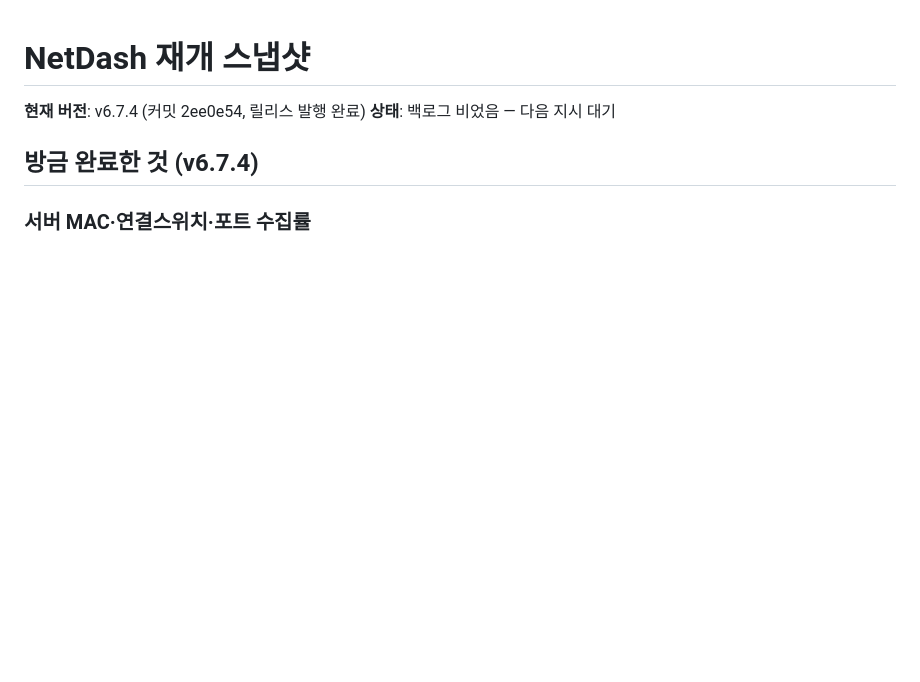
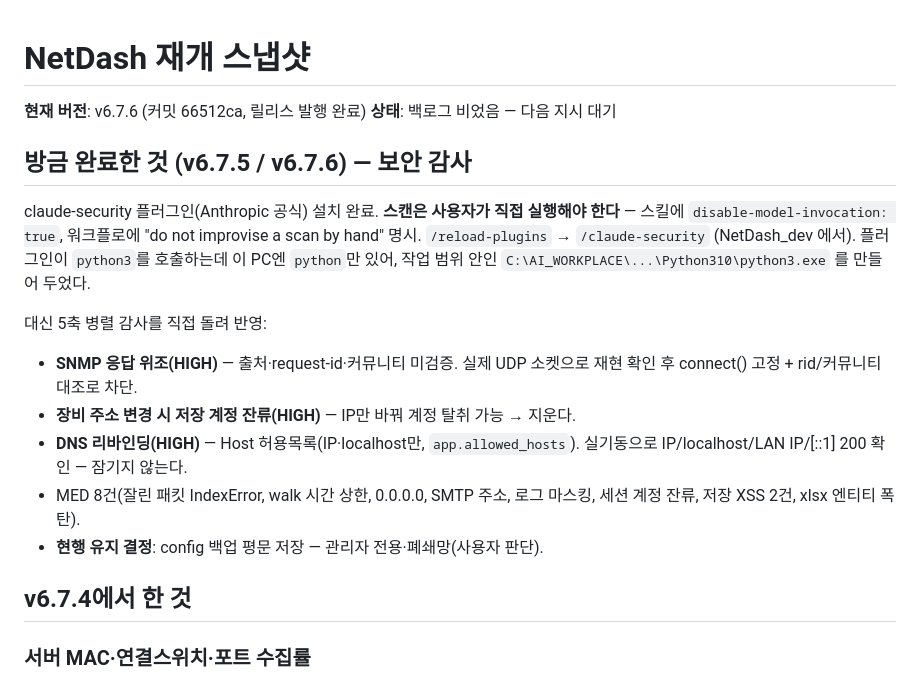
Before and after one commit to yonguncho/netdash-m1, a Markdown page: NetDash_RESUME.md, the part around the change. GitHub-like rendering; blank space fills up the shorter version.

Commit message:
docs: 재개 스냅샷 v6.7.6 갱신

```diff
--- a/NetDash_RESUME.md
+++ b/NetDash_RESUME.md
@@ -1,9 +1,27 @@
 # NetDash 재개 스냅샷
 
-**현재 버전**: v6.7.4 (커밋 2ee0e54, 릴리스 발행 완료)
+**현재 버전**: v6.7.6 (커밋 66512ca, 릴리스 발행 완료)
 **상태**: 백로그 비었음 — 다음 지시 대기
 
-## 방금 완료한 것 (v6.7.4)
+## 방금 완료한 것 (v6.7.5 / v6.7.6) — 보안 감사
+
+claude-security 플러그인(Anthropic 공식) 설치 완료. **스캔은 사용자가 직접 실행해야
+한다** — 스킬에 `disable-model-invocation: true`, 워크플로에 "do not improvise a
+scan by hand" 명시. `/reload-plugins` → `/claude-security` (NetDash_dev 에서).
+플러그인이 `python3`를 호출하는데 이 PC엔 `python`만 있어, 작업 범위 안인
+`C:\AI_WORKPLACE\...\Python310\python3.exe` 를 만들어 두었다.
+
+대신 5축 병렬 감사를 직접 돌려 반영:
+- **SNMP 응답 위조(HIGH)** — 출처·request-id·커뮤니티 미검증. 실제 UDP 소켓으로
+  재현 확인 후 connect() 고정 + rid/커뮤니티 대조로 차단.
+- **장비 주소 변경 시 저장 계정 잔류(HIGH)** — IP만 바꿔 계정 탈취 가능 → 지운다.
+- **DNS 리바인딩(HIGH)** — Host 허용목록(IP·localhost만, `app.allowed_hosts`).
+  실기동으로 IP/localhost/LAN IP/[::1] 200 확인 — 잠기지 않는다.
+- MED 8건(잘린 패킷 IndexError, walk 시간 상한, 0.0.0.0, SMTP 주소, 로그 마스킹,
+  세션 계정 잔류, 저장 XSS 2건, xlsx 엔티티 폭탄).
+- **현행 유지 결정**: config 백업 평문 저장 — 관리자 전용·폐쇄망(사용자 판단).
+
+## v6.7.4에서 한 것
 
 ### 서버 MAC·연결스위치·포트 수집률
 - `core/db.py` `find_location_by_mac()` — MAC → 스위치/포트(표기 정규화, 물리 포트 우선).
```
